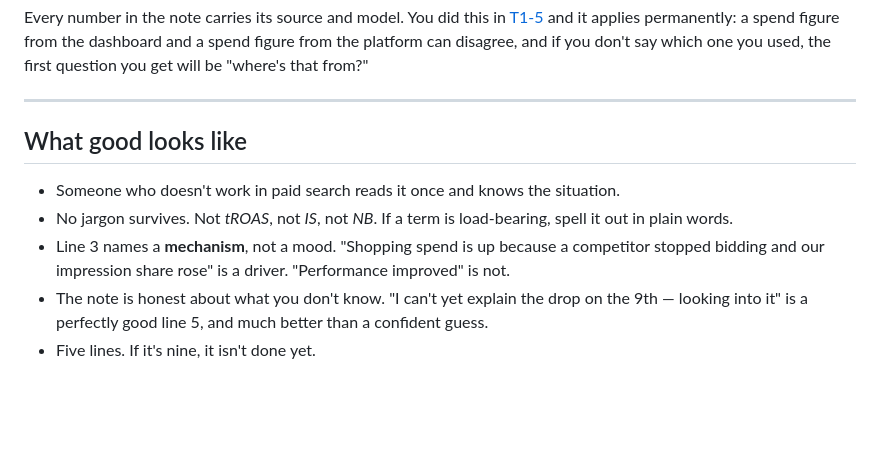
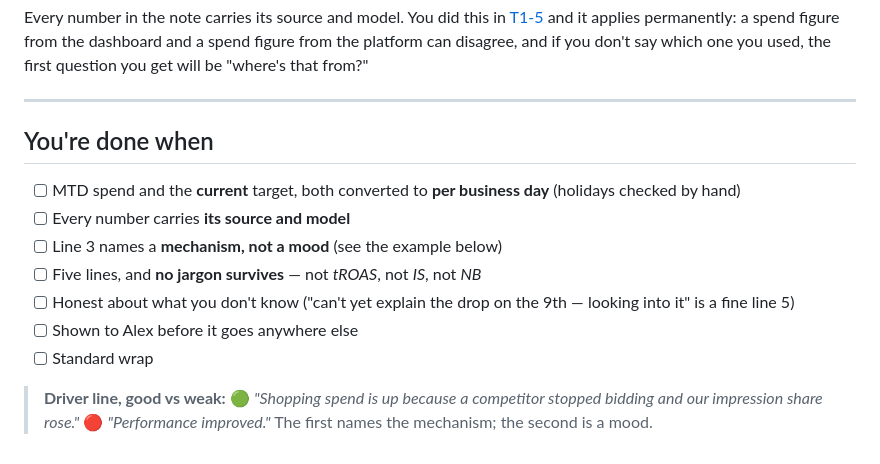
Before and after one commit to langtonac300/brady-new-hire-Allaina, a Markdown page: 03-projects/t2-04-the-pacing-note.md, the part around the change. GitHub-like rendering; blank space fills up the shorter version.

Commit message:
Density pass — T2-4: you're done when + worked good/weak driver-line example
Co-Authored-By: Claude Opus 4.8 <noreply@anthropic.com>
Claude-Session: https://claude.ai/code/session_011jwmqNYcNnXax8ccbCApJe

```diff
--- a/03-projects/t2-04-the-pacing-note.md
+++ b/03-projects/t2-04-the-pacing-note.md
@@ -78,13 +78,16 @@ which one you used, the first question you get will be "where's that from?"
 
 ---
 
-## What good looks like
+## You're done when
 
-- Someone who doesn't work in paid search reads it once and knows the situation.
-- No jargon survives. Not *tROAS*, not *IS*, not *NB*. If a term is load-bearing, spell it
-  out in plain words.
-- Line 3 names a **mechanism**, not a mood. "Shopping spend is up because a competitor
-  stopped bidding and our impression share rose" is a driver. "Performance improved" is not.
-- The note is honest about what you don't know. "I can't yet explain the drop on the 9th —
-  looking into it" is a perfectly good line 5, and much better than a confident guess.
-- Five lines. If it's nine, it isn't done yet.
+- [ ] MTD spend and the **current** target, both converted to **per business day** (holidays checked by hand)
+- [ ] Every number carries **its source and model**
+- [ ] Line 3 names a **mechanism, not a mood** (see the example below)
+- [ ] Five lines, and **no jargon survives** — not *tROAS*, not *IS*, not *NB*
+- [ ] Honest about what you don't know ("can't yet explain the drop on the 9th — looking into it" is a fine line 5)
+- [ ] Shown to Alex before it goes anywhere else
+- [ ] Standard wrap
+
+> **Driver line, good vs weak:** 🟢 *"Shopping spend is up because a competitor stopped bidding
+> and our impression share rose."* 🔴 *"Performance improved."* The first names the mechanism;
+> the second is a mood.
```
